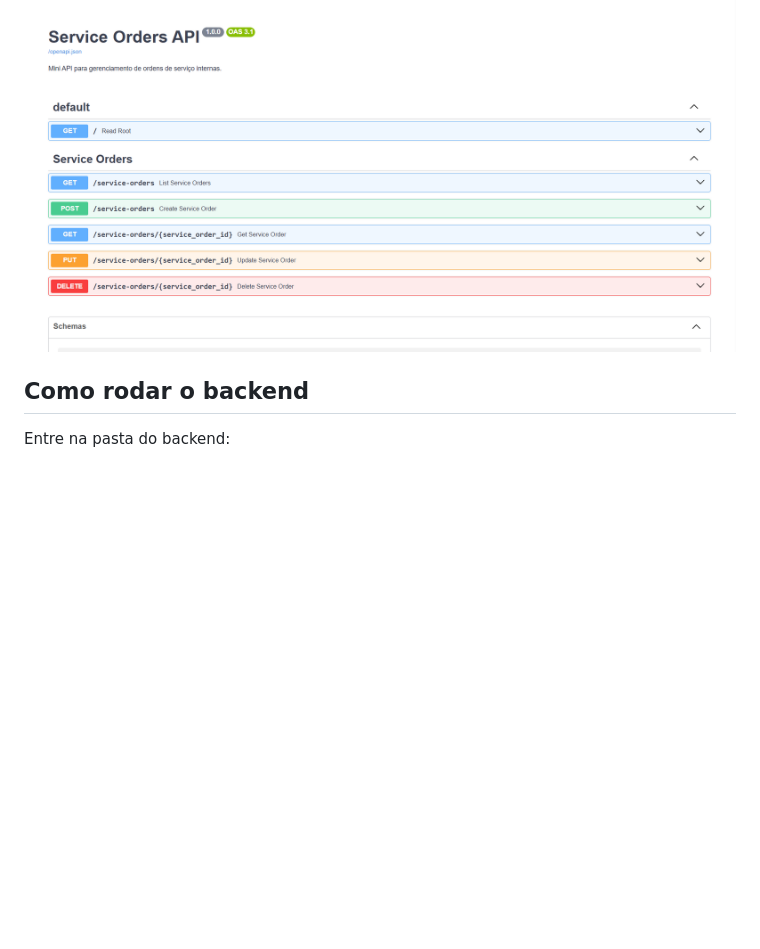
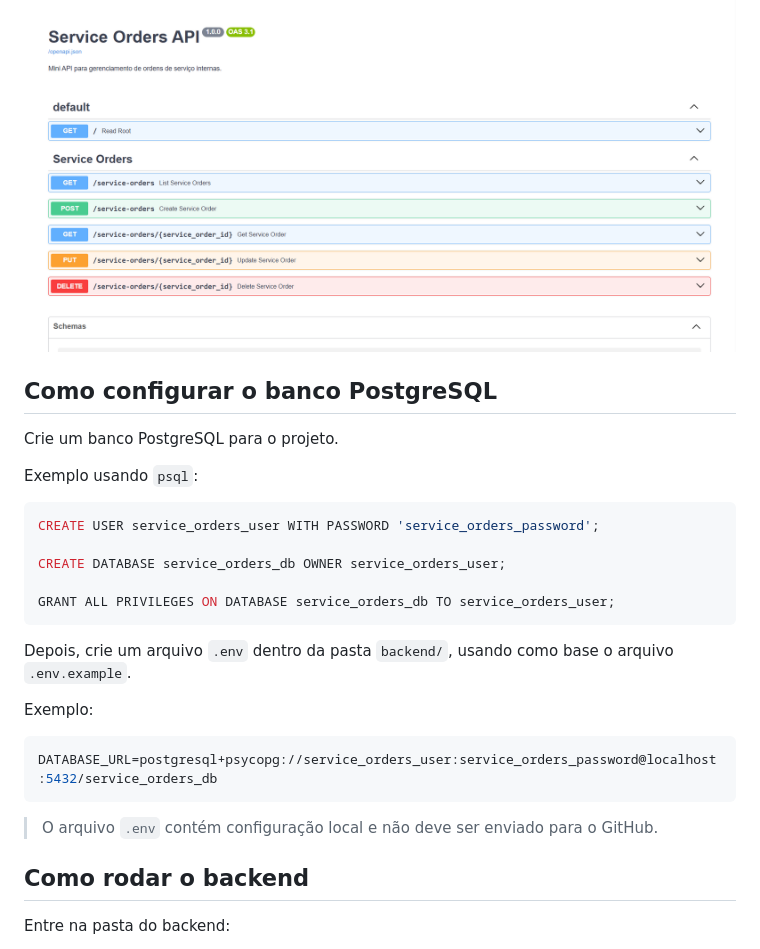
Before and after one commit to MorriganDM/service-order-app, a Markdown page: README.md, the part around one of its changes. GitHub-like rendering; blank space fills up the shorter version.

````diff
--- a/README.md
+++ b/README.md
@@ -117,6 +136,30 @@ Tela principal com listagem, filtros por status, ações condicionais e registro
 Documentação automática da API com endpoints REST para criação, listagem, busca, atualização e exclusão de ordens de serviço.
 
 <img src="docs/screenshots/swagger.png" alt="Swagger da API FastAPI" width="900">
+
+## Como configurar o banco PostgreSQL
+
+Crie um banco PostgreSQL para o projeto.
+
+Exemplo usando `psql`:
+
+```sql
+CREATE USER service_orders_user WITH PASSWORD 'service_orders_password';
+
+CREATE DATABASE service_orders_db OWNER service_orders_user;
+
+GRANT ALL PRIVILEGES ON DATABASE service_orders_db TO service_orders_user;
+```
+
+Depois, crie um arquivo `.env` dentro da pasta `backend/`, usando como base o arquivo `.env.example`.
+
+Exemplo:
+
+```env
+DATABASE_URL=postgresql+psycopg://service_orders_user:service_orders_password@localhost:5432/service_orders_db
+```
+
+> O arquivo `.env` contém configuração local e não deve ser enviado para o GitHub.
 
 ## Como rodar o backend
 
````
Also changed, not shown: other parts of README.md (+41 -6 lines).
